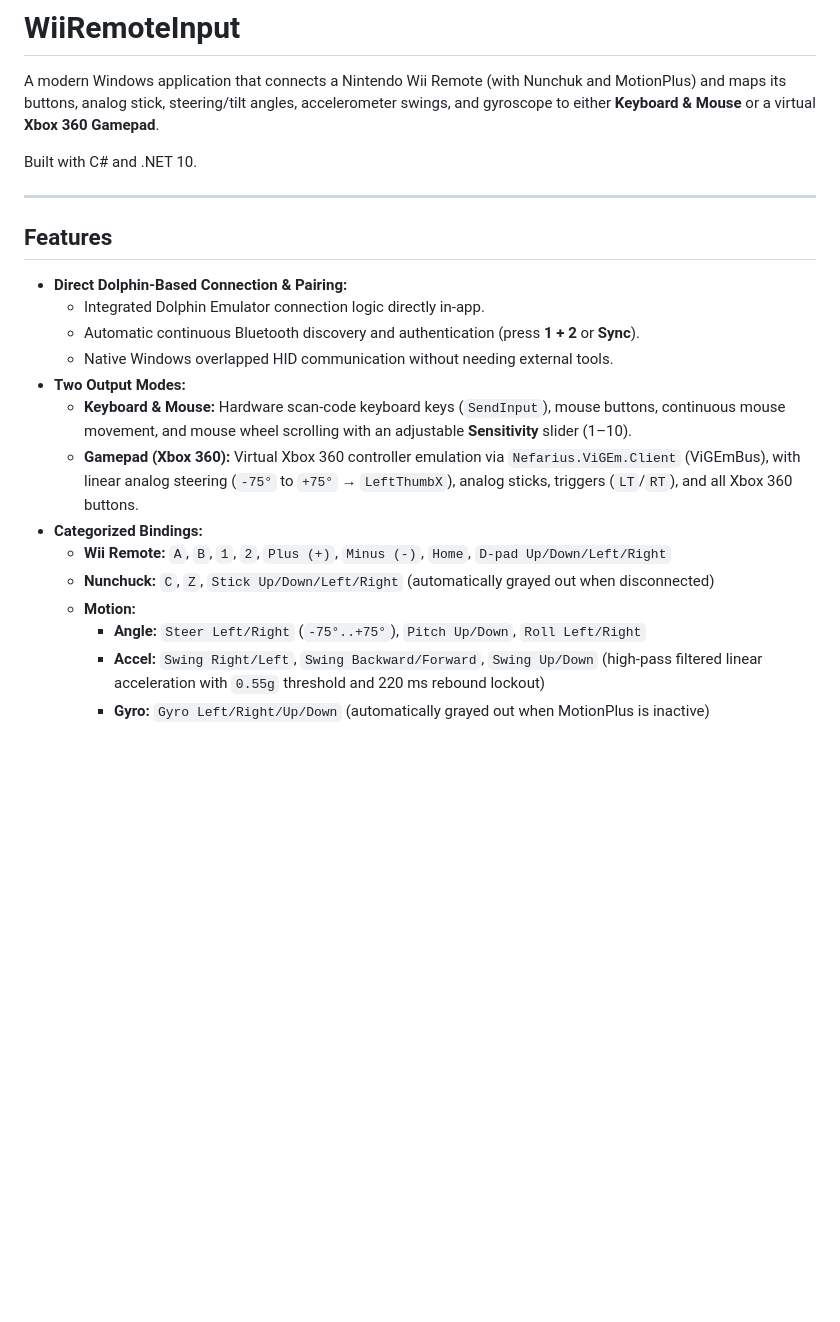
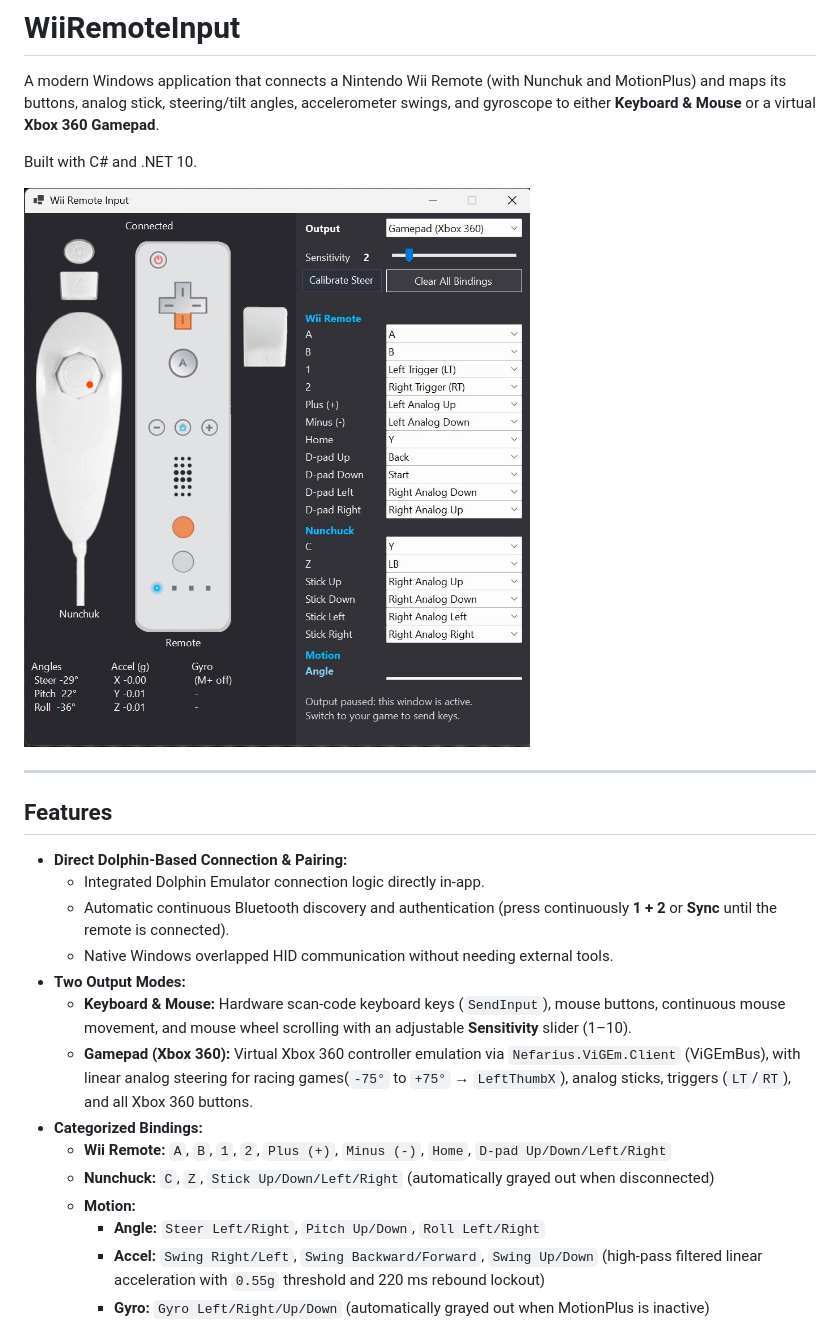
Before and after one commit to Jeeareen/WiiRemoteInput, a Markdown page: README.md, the part around the change. GitHub-like rendering; pictures changed too: screenshot.jpg (added); blank space fills up the shorter version.

Commit message:
Added GUI Screenshot to README and updated README

```diff
--- a/README.md
+++ b/README.md
@@ -3,6 +3,8 @@
 A modern Windows application that connects a Nintendo Wii Remote (with Nunchuk and MotionPlus) and maps its buttons, analog stick, steering/tilt angles, accelerometer swings, and gyroscope to either **Keyboard & Mouse** or a virtual **Xbox 360 Gamepad**.
 
 Built with C# and .NET 10.
+
+![WiiRemoteInput](screenshot.jpg)
 
 ---
 
@@ -10,16 +12,16 @@ Built with C# and .NET 10.
 
 - **Direct Dolphin-Based Connection & Pairing:**
   - Integrated Dolphin Emulator connection logic directly in-app.
-  - Automatic continuous Bluetooth discovery and authentication (press **1 + 2** or **Sync**).
+  - Automatic continuous Bluetooth discovery and authentication (press continuously **1 + 2** or **Sync** until the remote is connected).
   - Native Windows overlapped HID communication without needing external tools.
 - **Two Output Modes:**
   - **Keyboard & Mouse:** Hardware scan-code keyboard keys (`SendInput`), mouse buttons, continuous mouse movement, and mouse wheel scrolling with an adjustable **Sensitivity** slider (1–10).
-  - **Gamepad (Xbox 360):** Virtual Xbox 360 controller emulation via `Nefarius.ViGEm.Client` (ViGEmBus), with linear analog steering (`-75°` to `+75°` → `LeftThumbX`), analog sticks, triggers (`LT`/`RT`), and all Xbox 360 buttons.
+  - **Gamepad (Xbox 360):** Virtual Xbox 360 controller emulation via `Nefarius.ViGEm.Client` (ViGEmBus), with linear analog steering for racing games(`-75°` to `+75°` → `LeftThumbX`), analog sticks, triggers (`LT`/`RT`), and all Xbox 360 buttons.
 - **Categorized Bindings:**
   - **Wii Remote:** `A`, `B`, `1`, `2`, `Plus (+)`, `Minus (-)`, `Home`, `D-pad Up/Down/Left/Right`
   - **Nunchuck:** `C`, `Z`, `Stick Up/Down/Left/Right` (automatically grayed out when disconnected)
   - **Motion:**
-    - **Angle:** `Steer Left/Right` (`-75°..+75°`), `Pitch Up/Down`, `Roll Left/Right`
+    - **Angle:** `Steer Left/Right`, `Pitch Up/Down`, `Roll Left/Right`
     - **Accel:** `Swing Right/Left`, `Swing Backward/Forward`, `Swing Up/Down` (high-pass filtered linear acceleration with `0.55g` threshold and 220 ms rebound lockout)
     - **Gyro:** `Gyro Left/Right/Up/Down` (automatically grayed out when MotionPlus is inactive)
 - **Steering 0° Calibration & Visual Feedback:**
```
